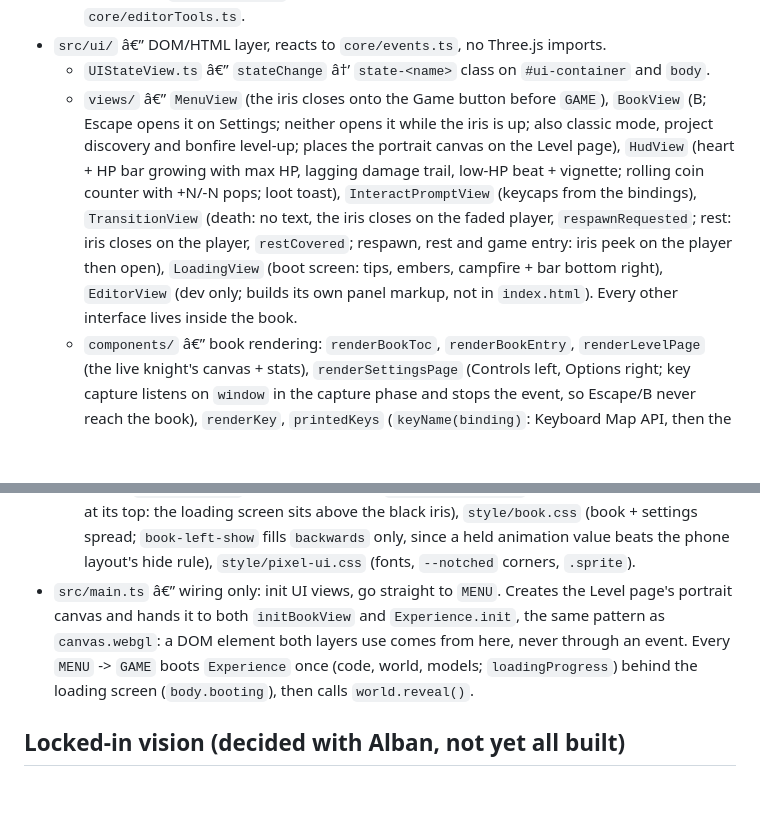
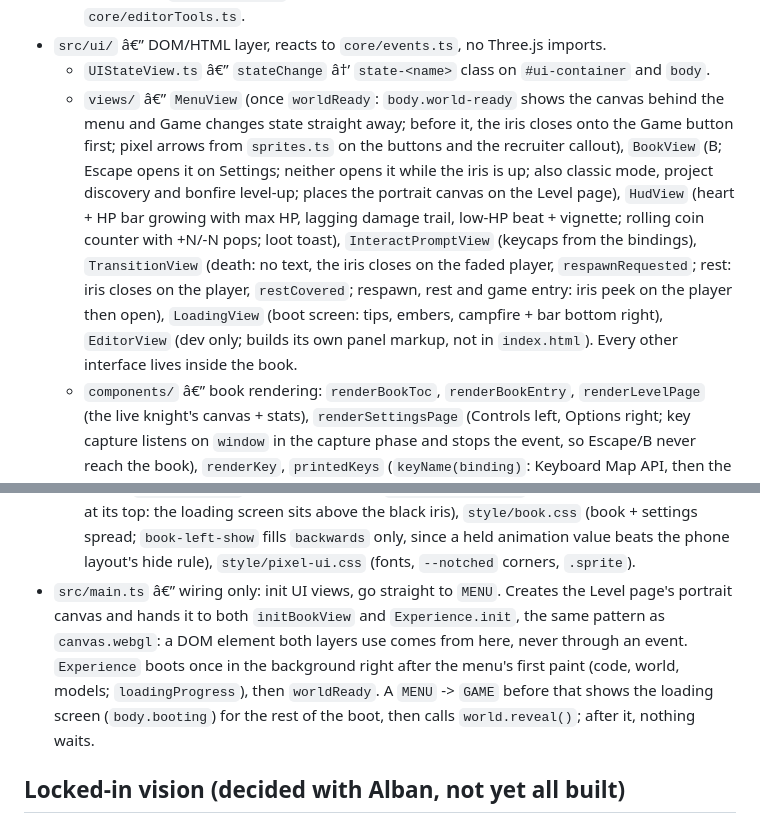
Before and after one commit to Saitamadupauvre/RPG-Portfolio, a Markdown page: CLAUDE.md, 2 parts joined by grey strips. Drawn GitHub-style; blank space fills up the shorter version.

```diff
--- a/CLAUDE.md
+++ b/CLAUDE.md
@@ -95,10 +96,10 @@ Layered, event-driven â€” each layer only knows about the layer below it vi
   - `editor/` â€” dev-only map editor (`EditorSystem`, `editorLayout` localStorage working copy, `TileSelection`, `entityDefaults`). The working copy replaces the committed map only once the editor is first opened. Unity-style mouse: left = select/box/brush, right = orbit, middle = pan. Multi-selection moves through a shared `pivot` (offsets captured once per drag). Triggers are picked by their edges only (fill `raycast` disabled) and left out of the scatter brush; their action is edited by the inspector's `actionEditor` (`actionFieldByKind`). `scatter.ts` (scatter brush stamps/erase, erases only what its entries paint), `brushVisuals.ts` (cursor ring, ghosts until release: the world is rebuilt once per stroke, not per stamp), `UndoHistory.ts` (whole-state snapshots, 50 deep). Brush settings types live in `core/editorTools.ts`.
 - `src/ui/` â€” DOM/HTML layer, reacts to `core/events.ts`, no Three.js imports.
   - `UIStateView.ts` â€” `stateChange` â†’ `state-<name>` class on `#ui-container` and `body`.
-  - `views/` â€” `MenuView` (the iris closes onto the Game button before `GAME`), `BookView` (B; Escape opens it on Settings; neither opens it while the iris is up; also classic mode, project discovery and bonfire level-up; places the portrait canvas on the Level page), `HudView` (heart + HP bar growing with max HP, lagging damage trail, low-HP beat + vignette; rolling coin counter with +N/-N pops; loot toast), `InteractPromptView` (keycaps from the bindings), `TransitionView` (death: no text, the iris closes on the faded player, `respawnRequested`; rest: iris closes on the player, `restCovered`; respawn, rest and game entry: iris peek on the player then open), `LoadingView` (boot screen: tips, embers, campfire + bar bottom right), `EditorView` (dev only; builds its own panel markup, not in `index.html`). Every other interface lives inside the book.
+  - `views/` â€” `MenuView` (once `worldReady`: `body.world-ready` shows the canvas behind the menu and Game changes state straight away; before it, the iris closes onto the Game button first; pixel arrows from `sprites.ts` on the buttons and the recruiter callout), `BookView` (B; Escape opens it on Settings; neither opens it while the iris is up; also classic mode, project discovery and bonfire level-up; places the portrait canvas on the Level page), `HudView` (heart + HP bar growing with max HP, lagging damage trail, low-HP beat + vignette; rolling coin counter with +N/-N pops; loot toast), `InteractPromptView` (keycaps from the bindings), `TransitionView` (death: no text, the iris closes on the faded player, `respawnRequested`; rest: iris closes on the player, `restCovered`; respawn, rest and game entry: iris peek on the player then open), `LoadingView` (boot screen: tips, embers, campfire + bar bottom right), `EditorView` (dev only; builds its own panel markup, not in `index.html`). Every other interface lives inside the book.
   - `components/` â€” book rendering: `renderBookToc`, `renderBookEntry`, `renderLevelPage` (the live knight's canvas + stats), `renderSettingsPage` (Controls left, Options right; key capture listens on `window` in the capture phase and stops the event, so Escape/B never reach the book), `renderKey`, `printedKeys` (`keyName(binding)`: Keyboard Map API, then the binding's saved label, then an AZERTY guess from the language), `pageFlip` (leaves carry clones of the pages; cloned canvases are repainted from their originals), `formatDate`. `iris.ts` = the one iris overlay (`close`/`cover`/`reveal`/`clear`; a new call interrupts the old, whose promise resolves `false`; `close` starts from the current circle when one is up). `pixelSprite.ts` draws `sprites.ts` (character grids + palette) as crisp SVG, frames side by side as a sheet stepped in CSS (`.sprite-play`).
   - Styles: `style/hud.css` (in-game overlays), `style/screens.css` (loading, iris; z-order noted at its top: the loading screen sits above the black iris), `style/book.css` (book + settings spread; `book-left-show` fills `backwards` only, since a held animation value beats the phone layout's hide rule), `style/pixel-ui.css` (fonts, `--notched` corners, `.sprite`).
-- `src/main.ts` â€” wiring only: init UI views, go straight to `MENU`. Creates the Level page's portrait canvas and hands it to both `initBookView` and `Experience.init`, the same pattern as `canvas.webgl`: a DOM element both layers use comes from here, never through an event. Every `MENU` -> `GAME` boots `Experience` once (code, world, models; `loadingProgress`) behind the loading screen (`body.booting`), then calls `world.reveal()`.
+- `src/main.ts` â€” wiring only: init UI views, go straight to `MENU`. Creates the Level page's portrait canvas and hands it to both `initBookView` and `Experience.init`, the same pattern as `canvas.webgl`: a DOM element both layers use comes from here, never through an event. `Experience` boots once in the background right after the menu's first paint (code, world, models; `loadingProgress`), then `worldReady`. A `MENU` -> `GAME` before that shows the loading screen (`body.booting`) for the rest of the boot, then calls `world.reveal()`; after it, nothing waits.
 
 ## Locked-in vision (decided with Alban, not yet all built)
 
```
Also changed, not shown: other parts of CLAUDE.md (+4 -3 lines).
